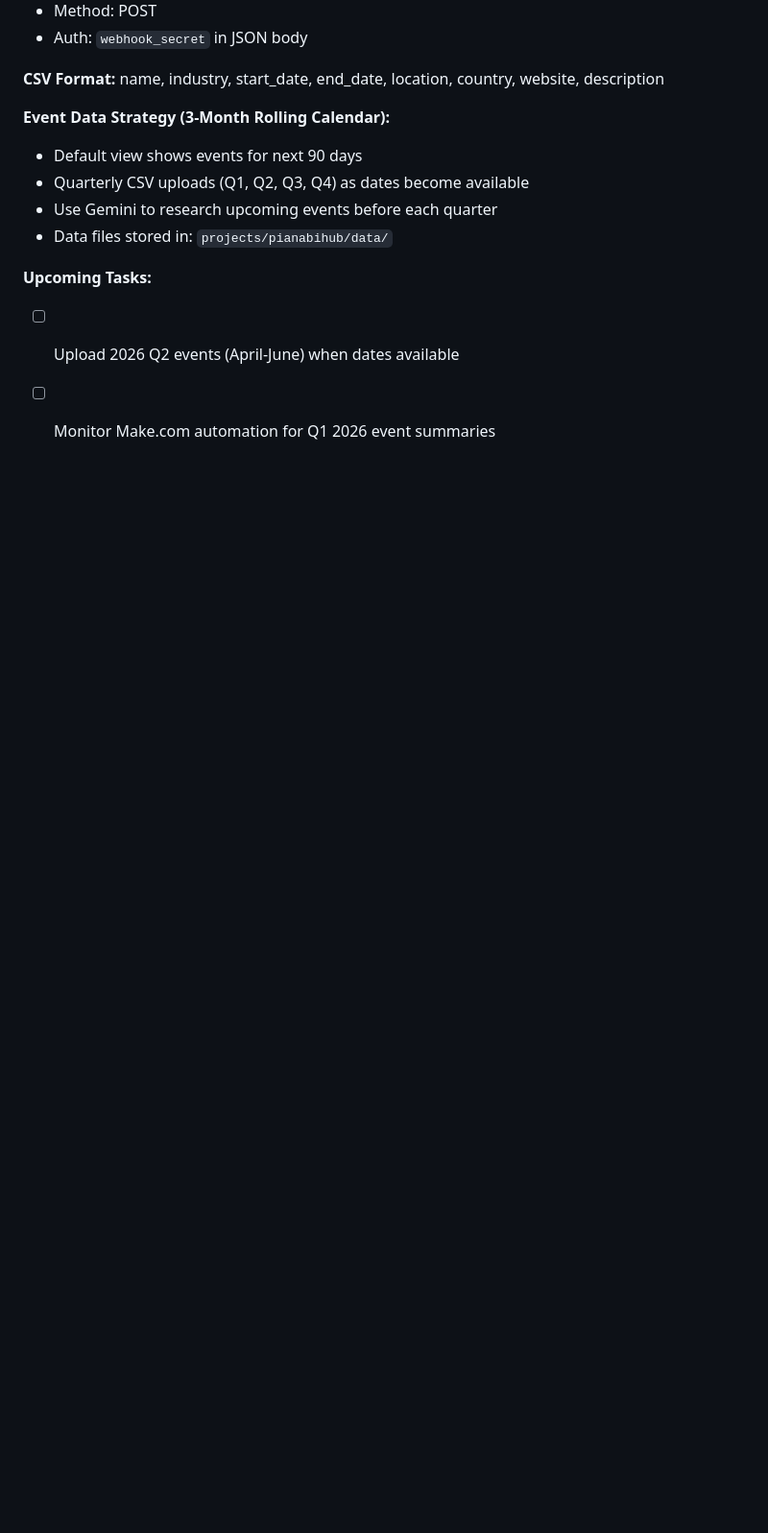
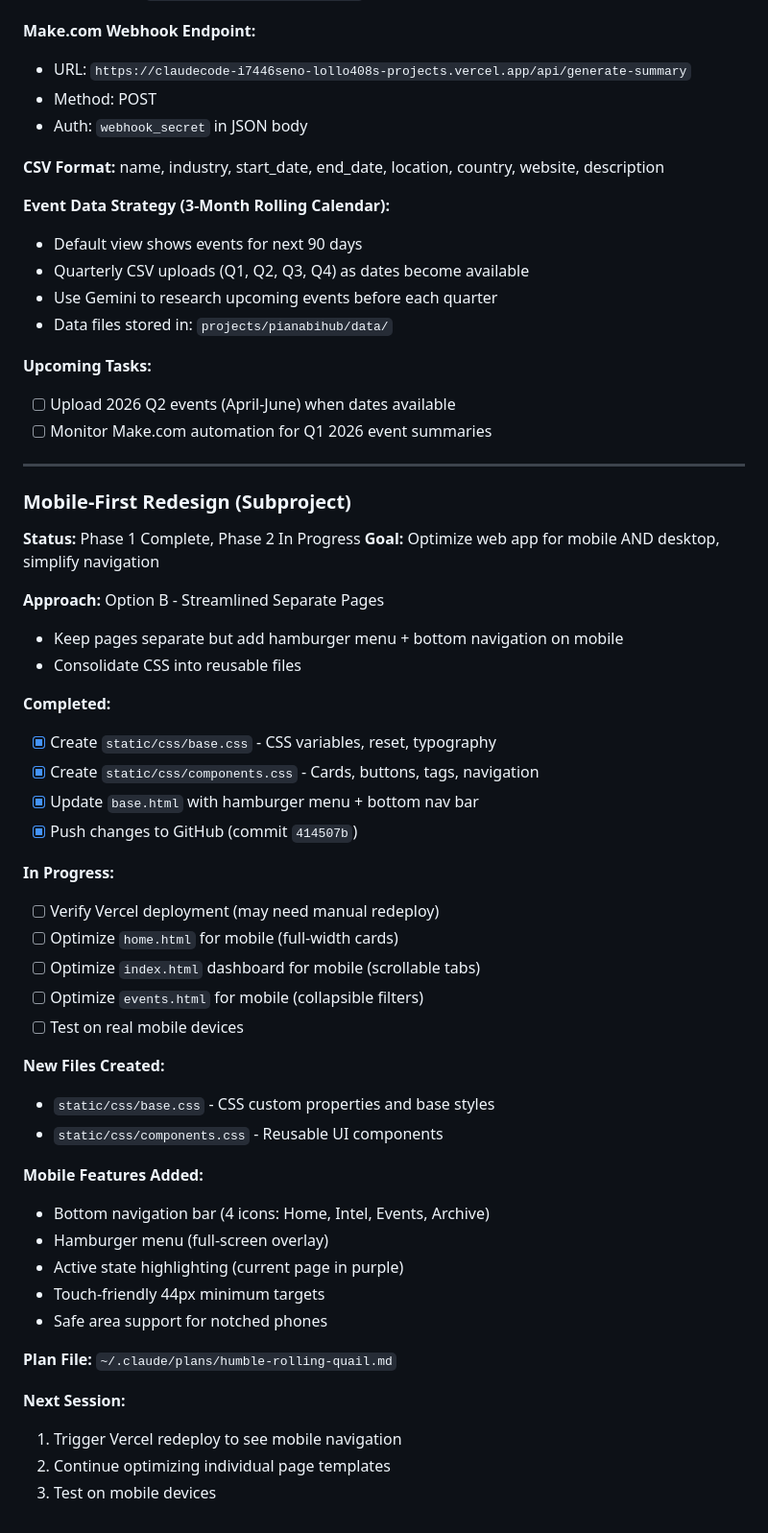
Before and after one commit to lollo408/CLAUDECODE, a Markdown page: CLAUDE.md, the part around the change. Shown at 96% size. GitHub-like rendering; blank space fills up the shorter version.

Commit message:
Update CLAUDE.md - mobile redesign progress
Document Phase 1 completion of mobile-first redesign:
- CSS foundation created (base.css, components.css)
- Mobile navigation added (hamburger + bottom nav)
- Next steps outlined for continuing optimization

🤖 Generated with [Claude Code](https://claude.com/claude-code)

Co-Authored-By: Claude Opus 4.5 <noreply@anthropic.com>

```diff
--- a/CLAUDE.md
+++ b/CLAUDE.md
@@ -99,3 +99,44 @@ name, industry, start_date, end_date, location, country, website, description
 **Upcoming Tasks:**
 - [ ] Upload 2026 Q2 events (April-June) when dates available
 - [ ] Monitor Make.com automation for Q1 2026 event summaries
+
+---
+
+### Mobile-First Redesign (Subproject)
+**Status:** Phase 1 Complete, Phase 2 In Progress
+**Goal:** Optimize web app for mobile AND desktop, simplify navigation
+
+**Approach:** Option B - Streamlined Separate Pages
+- Keep pages separate but add hamburger menu + bottom navigation on mobile
+- Consolidate CSS into reusable files
+
+**Completed:**
+- [x] Create `static/css/base.css` - CSS variables, reset, typography
+- [x] Create `static/css/components.css` - Cards, buttons, tags, navigation
+- [x] Update `base.html` with hamburger menu + bottom nav bar
+- [x] Push changes to GitHub (commit `414507b`)
+
+**In Progress:**
+- [ ] Verify Vercel deployment (may need manual redeploy)
+- [ ] Optimize `home.html` for mobile (full-width cards)
+- [ ] Optimize `index.html` dashboard for mobile (scrollable tabs)
+- [ ] Optimize `events.html` for mobile (collapsible filters)
+- [ ] Test on real mobile devices
+
+**New Files Created:**
+- `static/css/base.css` - CSS custom properties and base styles
+- `static/css/components.css` - Reusable UI components
+
+**Mobile Features Added:**
+- Bottom navigation bar (4 icons: Home, Intel, Events, Archive)
+- Hamburger menu (full-screen overlay)
+- Active state highlighting (current page in purple)
+- Touch-friendly 44px minimum targets
+- Safe area support for notched phones
+
+**Plan File:** `~/.claude/plans/humble-rolling-quail.md`
+
+**Next Session:**
+1. Trigger Vercel redeploy to see mobile navigation
+2. Continue optimizing individual page templates
+3. Test on mobile devices
```
